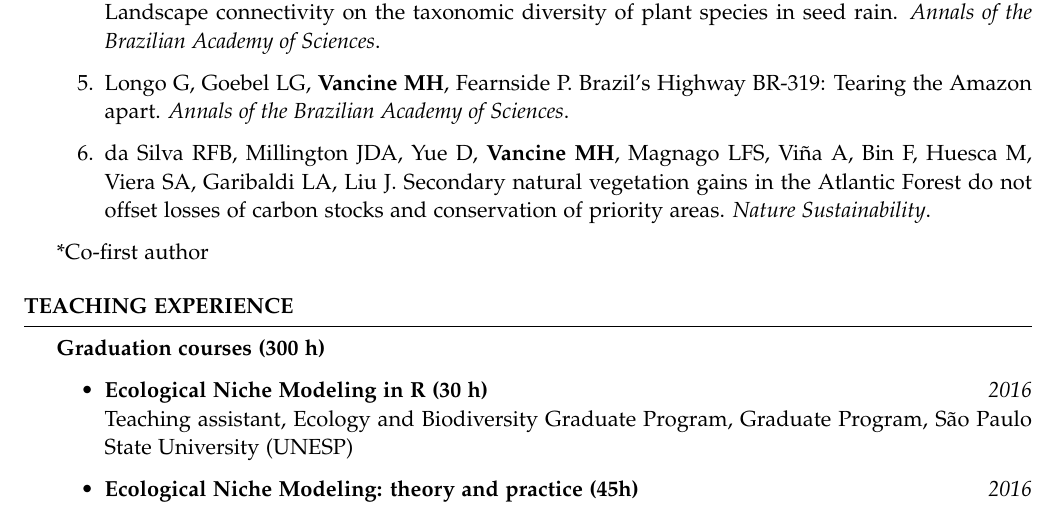
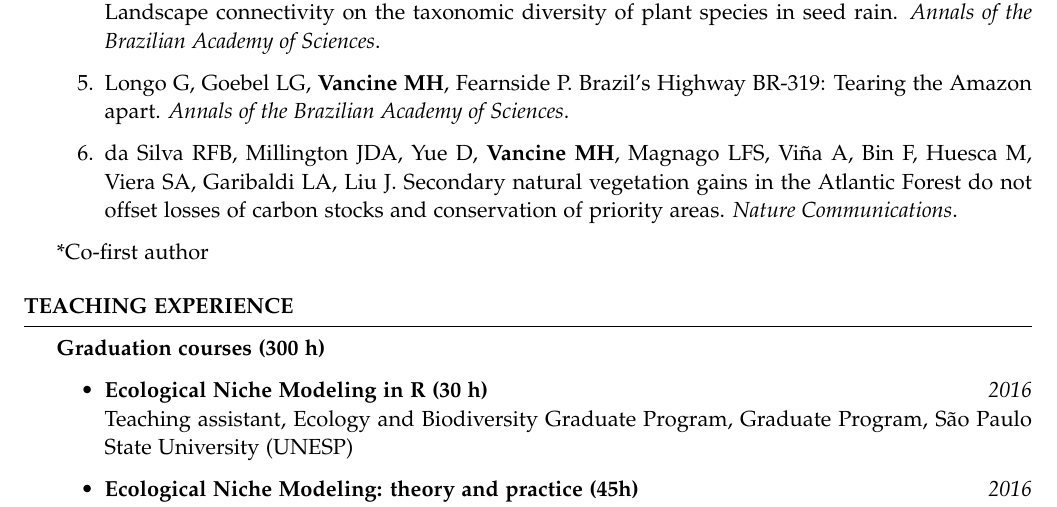
Before and after one commit to mauriciovancine/cv, a LaTeX CV (cv-academic.tex): part of page 8 of 14, cut so that both start at the same text. Compiled offline with pdfLaTeX.

Commit message:
update cv publications

```diff
--- a/cv-academic.tex
+++ b/cv-academic.tex
@@ -347,7 +347,7 @@ University of Jyväskylä (Online), Jyväskylä, Finlândia, \href{https://www.h
 
 \item Longo G, Goebel LG, {\bf Vancine MH}, Fearnside P. Brazil’s Highway BR-319: Tearing the Amazon apart. {\it Annals of the Brazilian Academy of Sciences}.
 
-\item da Silva RFB, Millington JDA, Yue D, {\bf Vancine MH}, Magnago LFS, Viña A, Bin F, Huesca M, Viera SA, Garibaldi LA, Liu J. Secondary natural vegetation gains in the Atlantic Forest do not offset losses of carbon stocks and conservation of priority areas. {\it Nature Sustainability}.
+\item da Silva RFB, Millington JDA, Yue D, {\bf Vancine MH}, Magnago LFS, Viña A, Bin F, Huesca M, Viera SA, Garibaldi LA, Liu J. Secondary natural vegetation gains in the Atlantic Forest do not offset losses of carbon stocks and conservation of priority areas. {\it Nature Communications}.
 
 \end{enumerate}
 
```
Also changed, not shown: cv-academic.pdf, 3 other files.
